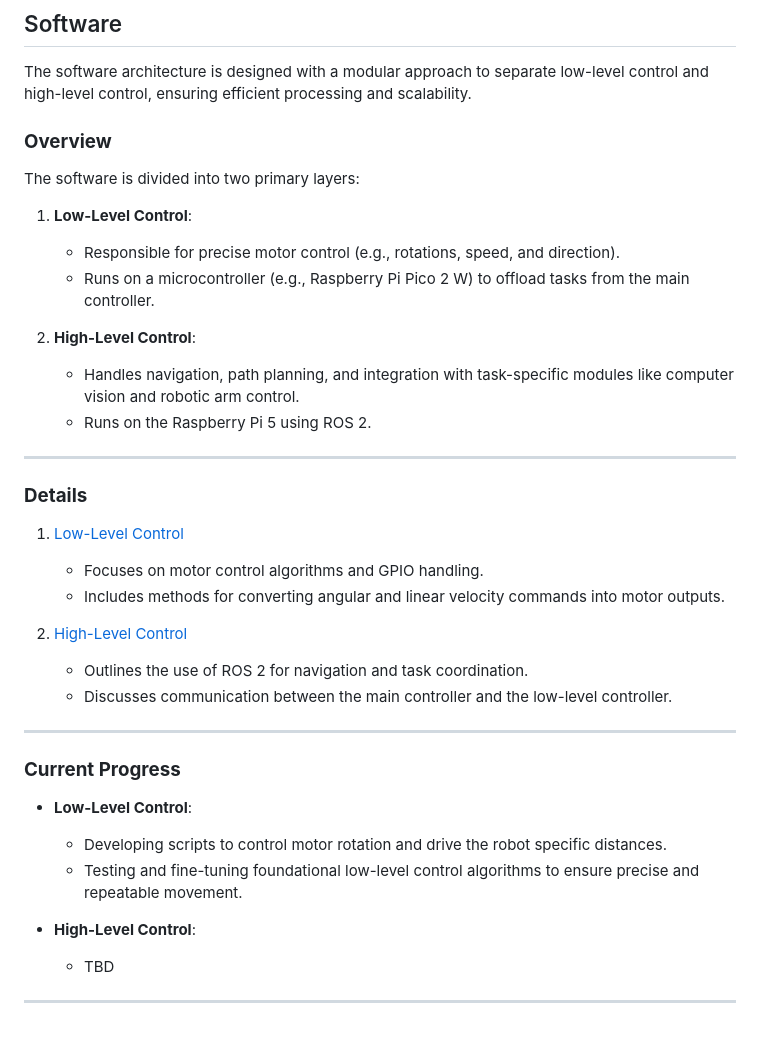
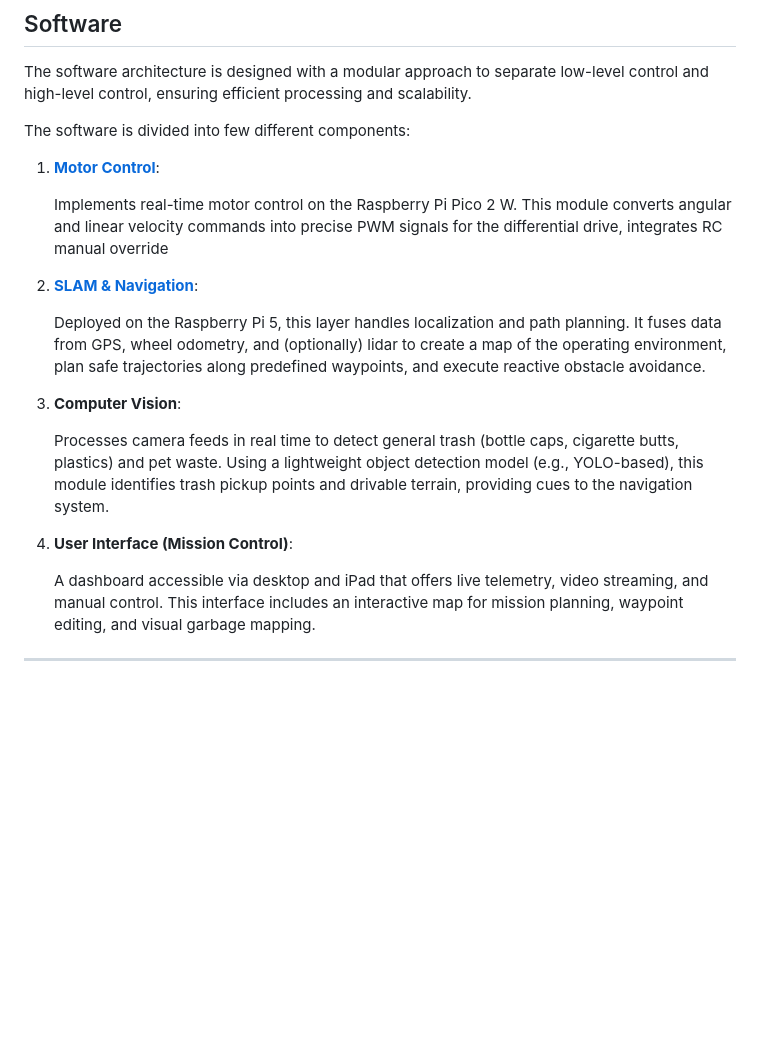
Before and after one commit to sunnydayw/outdoor-autonomous-bot, a Markdown page: README.md, the part around one of its changes. Rendered like a GitHub page; blank space fills up the shorter version.

```diff
--- a/README.md
+++ b/README.md
@@ -90,35 +78,21 @@ This section provides a detailed Bill of Materials (BOM) for the mechanical and
 
 The software architecture is designed with a modular approach to separate low-level control and high-level control, ensuring efficient processing and scalability.
 
-### **Overview**
-The software is divided into two primary layers:
-1. **Low-Level Control**:
-   - Responsible for precise motor control (e.g., rotations, speed, and direction).
-   - Runs on a microcontroller (e.g., Raspberry Pi Pico 2 W) to offload tasks from the main controller.
+The software is divided into few different components:
+1. [**Motor Control**](docs/hubmotor_low_level_control.md):
 
-2. **High-Level Control**:
-   - Handles navigation, path planning, and integration with task-specific modules like computer vision and robotic arm control.
-   - Runs on the Raspberry Pi 5 using ROS 2.
+    Implements real-time motor control on the Raspberry Pi Pico 2 W. This module converts angular and linear velocity commands into precise PWM signals for the differential drive, integrates RC manual override
+
+2. [**SLAM & Navigation**](docs/high_level_control.md):
+
+    Deployed on the Raspberry Pi 5, this layer handles localization and path planning. It fuses data from GPS, wheel odometry, and (optionally) lidar to create a map of the operating environment, plan safe trajectories along predefined waypoints, and execute reactive obstacle avoidance.
+
+3. **Computer Vision**:
+
+    Processes camera feeds in real time to detect general trash (bottle caps, cigarette butts, plastics) and pet waste. Using a lightweight object detection model (e.g., YOLO-based), this module identifies trash pickup points and drivable terrain, providing cues to the navigation system.
+
+4. **User Interface (Mission Control)**:
+
+    A dashboard accessible via desktop and iPad that offers live telemetry, video streaming, and manual control. This interface includes an interactive map for mission planning, waypoint editing, and visual garbage mapping.
 
 ---
-
-### **Details**
-1. [Low-Level Control](docs/hubmotor_low_level_control.md)
-   - Focuses on motor control algorithms and GPIO handling.
-   - Includes methods for converting angular and linear velocity commands into motor outputs.
-
-2. [High-Level Control](docs/high_level_control.md)
-   - Outlines the use of ROS 2 for navigation and task coordination.
-   - Discusses communication between the main controller and the low-level controller.
-
----
-
-### **Current Progress**
-- **Low-Level Control**:
-    - Developing scripts to control motor rotation and drive the robot specific distances.
-    - Testing and fine-tuning foundational low-level control algorithms to ensure precise and repeatable movement.
-
-- **High-Level Control**:
-  - TBD
-
----
```
Also changed, not shown: other parts of README.md (+14 -26 lines).
